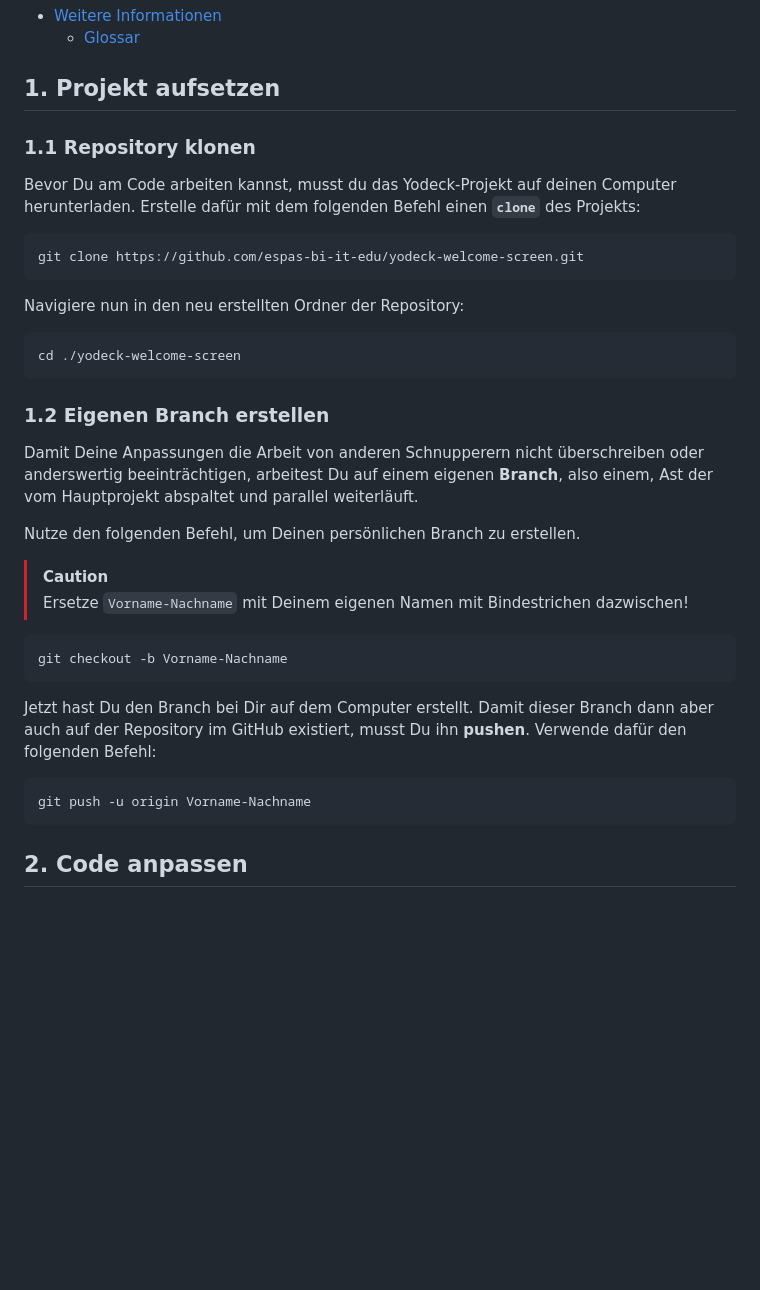
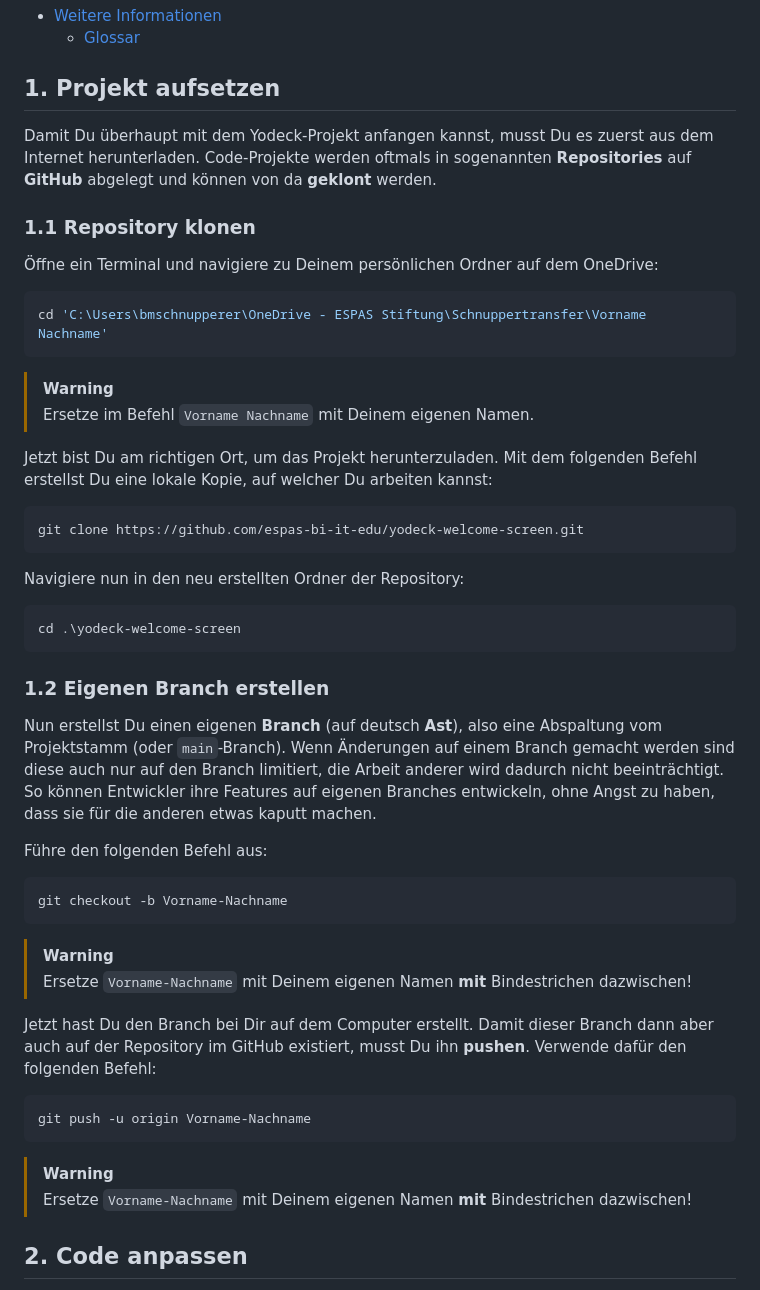
Before and after one commit to espas-bi-it-edu/yodeck-welcome-screen, a Markdown page: Anleitung.md, the part around one of its changes. GitHub-like rendering; blank space fills up the shorter version.

Commit message:
Project Setup rewritten

````diff
--- a/Anleitung.md
+++ b/Anleitung.md
@@ -21,9 +21,20 @@ Wilkommen beim **Yodeck Welcome Screen Projekt**! Hier wirst Du einfache Änderu
 
 ## 1. Projekt aufsetzen
 
+Damit Du überhaupt mit dem Yodeck-Projekt anfangen kannst, musst Du es zuerst aus dem Internet herunterladen. Code-Projekte werden oftmals in sogenannten **Repositories** auf **GitHub** abgelegt und können von da **geklont** werden.
+
 ### 1.1 Repository klonen
 
-Bevor Du am Code arbeiten kannst, musst du das Yodeck-Projekt auf deinen Computer herunterladen. Erstelle dafür mit dem folgenden Befehl einen **`clone`** des Projekts:
+Öffne ein Terminal und navigiere zu Deinem persönlichen Ordner auf dem OneDrive:
+
+```sh
+cd 'C:\Users\bmschnupperer\OneDrive - ESPAS Stiftung\Schnuppertransfer\Vorname Nachname'
+```
+
+> [!WARNING]
+> Ersetze im Befehl `Vorname Nachname` mit Deinem eigenen Namen.
+
+Jetzt bist Du am richtigen Ort, um das Projekt herunterzuladen. Mit dem folgenden Befehl erstellst Du eine lokale Kopie, auf welcher Du arbeiten kannst:
 
 ```sh
 git clone https://github.com/espas-bi-it-edu/yodeck-welcome-screen.git
@@ -32,27 +43,30 @@ git clone https://github.com/espas-bi-it-edu/yodeck-welcome-screen.git
 Navigiere nun in den neu erstellten Ordner der Repository:
 
 ```sh
-cd ./yodeck-welcome-screen
+cd .\yodeck-welcome-screen
 ```
 
 ### 1.2 Eigenen Branch erstellen
 
-Damit Deine Anpassungen die Arbeit von anderen Schnupperern nicht überschreiben oder anderswertig beeinträchtigen, arbeitest Du auf einem eigenen **Branch**, also einem, Ast der vom Hauptprojekt abspaltet und parallel weiterläuft.
+Nun erstellst Du einen eigenen **Branch** (auf deutsch **Ast**), also eine Abspaltung vom Projektstamm (oder `main`-Branch). Wenn Änderungen auf einem Branch gemacht werden sind diese auch nur auf den Branch limitiert, die Arbeit anderer wird dadurch nicht beeinträchtigt. So können Entwickler ihre Features auf eigenen Branches entwickeln, ohne Angst zu haben, dass sie für die anderen etwas kaputt machen.
 
-Nutze den folgenden Befehl, um Deinen persönlichen Branch zu erstellen.
-
-> [!CAUTION]
-> Ersetze `Vorname-Nachname` mit Deinem eigenen Namen mit Bindestrichen dazwischen!
+Führe den folgenden Befehl aus:
 
 ```sh
 git checkout -b Vorname-Nachname
 ```
+
+> [!WARNING]
+> Ersetze `Vorname-Nachname` mit Deinem eigenen Namen **mit** Bindestrichen dazwischen!
 
 Jetzt hast Du den Branch bei Dir auf dem Computer erstellt. Damit dieser Branch dann aber auch auf der Repository im GitHub existiert, musst Du ihn **pushen**. Verwende dafür den folgenden Befehl:
 
 ```sh
 git push -u origin Vorname-Nachname
 ```
+
+> [!WARNING]
+> Ersetze `Vorname-Nachname` mit Deinem eigenen Namen **mit** Bindestrichen dazwischen!
 
 ## 2. Code anpassen
 
````
Also changed, not shown: other parts of Anleitung.md (+1 -1 lines).
